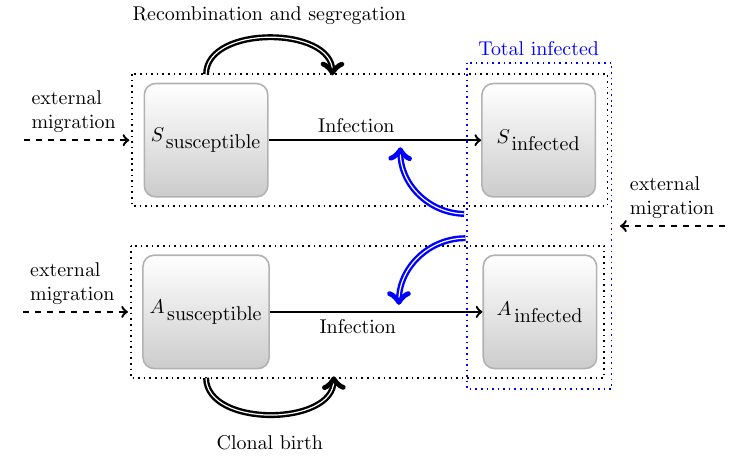
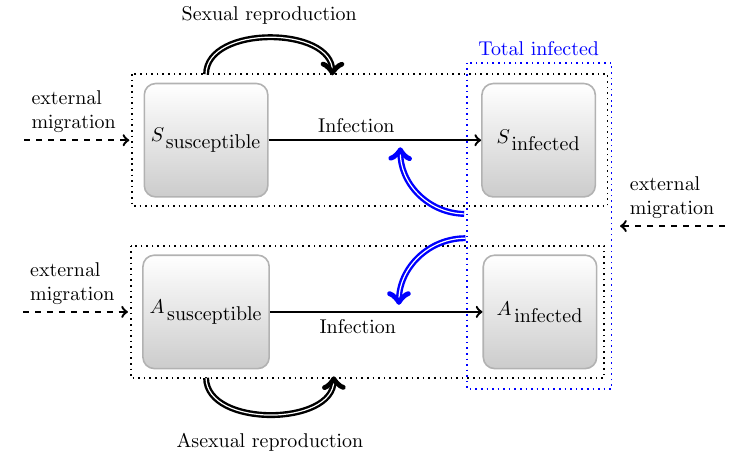
Before and after one commit to bbolker/redqueen, a LaTeX document (fig/model_diagram.tex): part of the page, cut at the place of the change. Compiled offline with pdfLaTeX.

Commit message:
forgot to commit these

```diff
--- a/fig/model_diagram.tex
+++ b/fig/model_diagram.tex
@@ -34,8 +34,8 @@
     \draw[->, very thick, dashed] ([xshift=1.9cm]Iextra.east) -- node [text width=1.5cm, midway, above] {external\\migration}  ([xshift=1.3cm]I.east);
     \draw[->, double, very thick] ([yshift=0.15cm]S.north) to [bend left=90]([yshift=1.02cm]StoSI.north);
     \draw[->, double, very thick] ([yshift=-0.15cm]A.south) to [bend right=90]([yshift=-1.26cm]AtoAI.north);
-    \node(Sbirth) at ([yshift=2.2cm]$(S)!0.5!(StoSI)$){Recombination and segregation};
-    \node(Abirth) at ([yshift=-2.3cm]$(A)!0.5!(AtoAI)$){Clonal birth};
+    \node(Sbirth) at ([yshift=2.2cm]$(S)!0.5!(StoSI)$){Sexual reproduction};
+    \node(Abirth) at ([yshift=-2.3cm]$(A)!0.5!(AtoAI)$){Asexual reproduction};
     \draw[->, double, very thick, color=blue] ([xshift=-0.3cm, yshift=-1.3cm]SI.west) to [bend left=45]([xshift=1.2cm]StoSI.south);
     \draw[->, double, very thick, color=blue] ([xshift=-0.3cm, yshift=1.3cm]AI.west) to [bend right=45]([xshift=1.15cm]AtoAI.north);
 \end{tikzpicture}
```
Also changed, not shown: fig/model_diagram.pdf, poster/usra_2017_simple.pdf, 1 other file.
